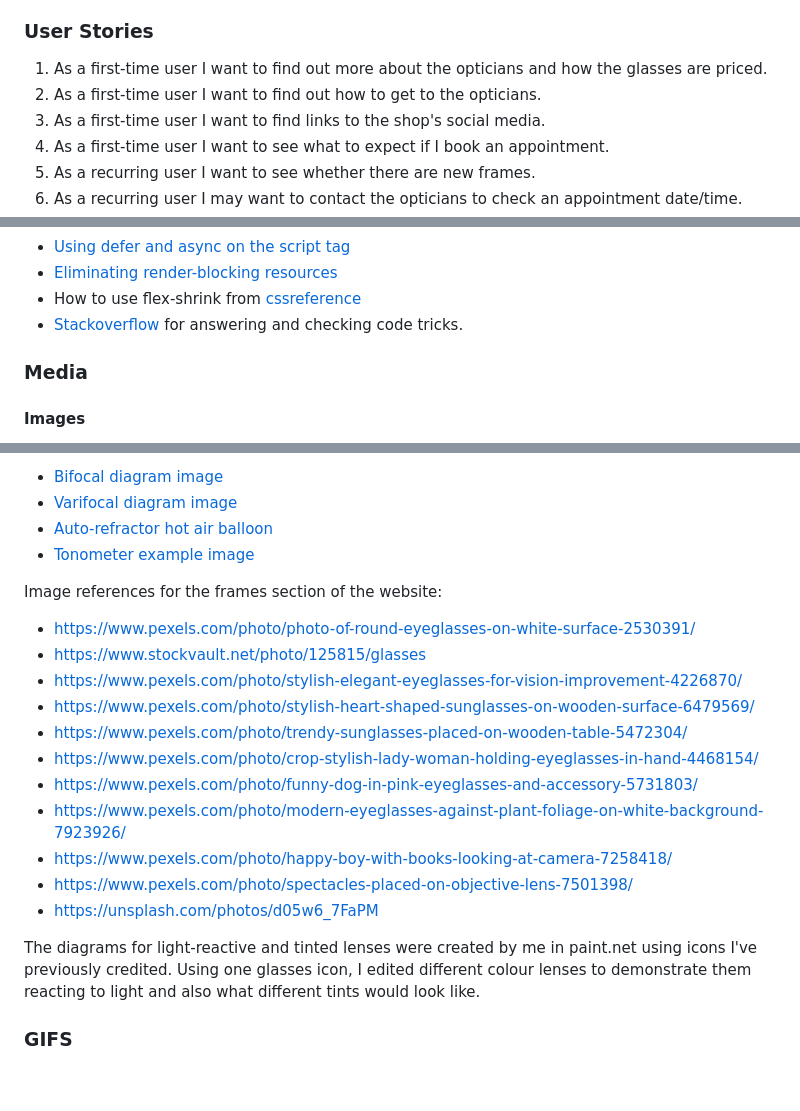
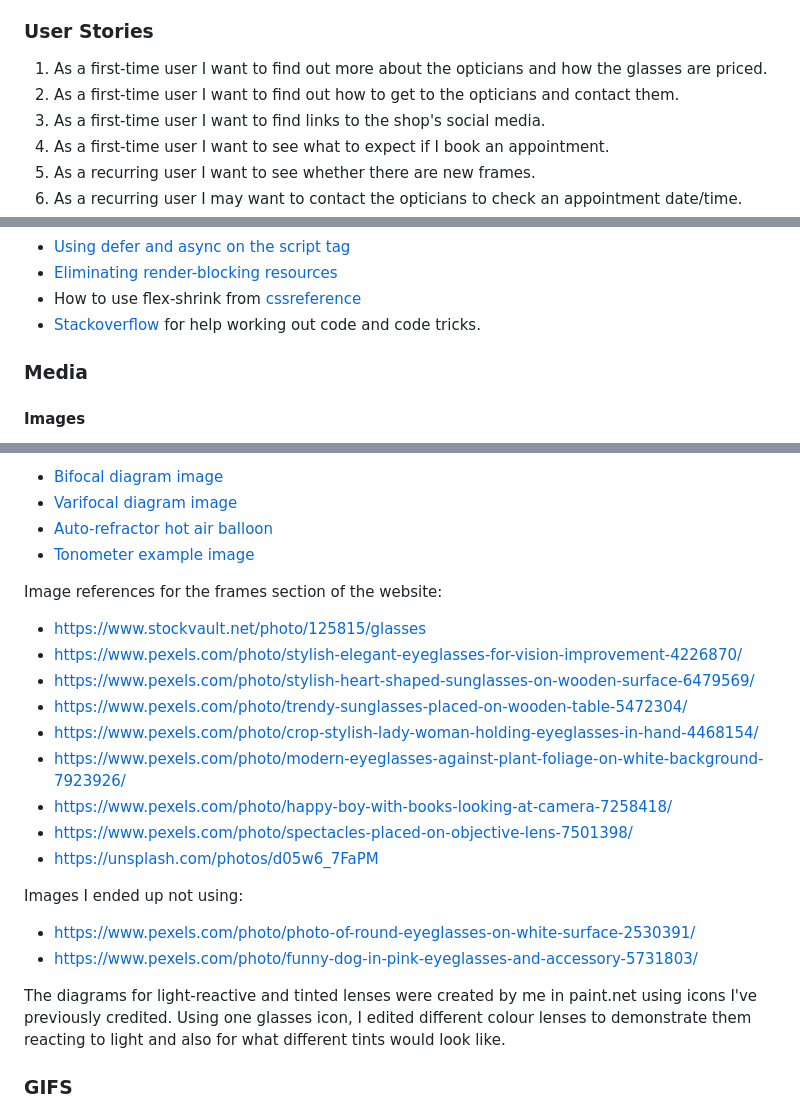
Before and after one commit to avabellaw/crystal-clear-opticians, a Markdown page: readme.md, 3 parts joined by grey strips. GitHub-like rendering; blank space fills up the shorter version.

Commit message:
readme: Check and update credits section

```diff
--- a/readme.md
+++ b/readme.md
@@ -31,7 +31,7 @@ To plan, design and create the project, I used the 5 planes of UX design with a
 ### User Stories
 
 1. As a first-time user I want to find out more about the opticians and how the glasses are priced.
-2. As a first-time user I want to find out how to get to the opticians.
+2. As a first-time user I want to find out how to get to the opticians and contact them.
 3. As a first-time user I want to find links to the shop's social media.
 4. As a first-time user I want to see what to expect if I book an appointment.
 5. As a recurring user I want to see whether there are new frames.
@@ -464,7 +464,7 @@ Eye SVG for bullet points [from Font Awesome](https://fontawesome.com/icons/eye?
 * [Using defer and async on the script tag](https://blog.logrocket.com/9-tricks-eliminate-render-blocking-resources/)
 * [Eliminating render-blocking resources](https://sia.codes/posts/render-blocking-resources/)
 * How to use flex-shrink from [cssreference](https://cssreference.io/property/flex-shrink/#:~:text=default%20flex%2Dshrink%3A%201%3B,and%20will%20wrap%20its%20content.&text=flex%2Dshrink%3A%200%3B,and%20not%20wrap%20its%20content.)
-* [Stackoverflow](https://stackoverflow.com) for answering and checking code tricks.
+* [Stackoverflow](https://stackoverflow.com) for help working out code and code tricks.
 
 ### Media
 
@@ -504,19 +505,23 @@ Diagrams:
 
 Image references for the frames section of the website:
 
-* https://www.pexels.com/photo/photo-of-round-eyeglasses-on-white-surface-2530391/
 * https://www.stockvault.net/photo/125815/glasses
 * https://www.pexels.com/photo/stylish-elegant-eyeglasses-for-vision-improvement-4226870/
 * https://www.pexels.com/photo/stylish-heart-shaped-sunglasses-on-wooden-surface-6479569/
 * https://www.pexels.com/photo/trendy-sunglasses-placed-on-wooden-table-5472304/
 * https://www.pexels.com/photo/crop-stylish-lady-woman-holding-eyeglasses-in-hand-4468154/
-* https://www.pexels.com/photo/funny-dog-in-pink-eyeglasses-and-accessory-5731803/
 * https://www.pexels.com/photo/modern-eyeglasses-against-plant-foliage-on-white-background-7923926/
 * https://www.pexels.com/photo/happy-boy-with-books-looking-at-camera-7258418/
 * https://www.pexels.com/photo/spectacles-placed-on-objective-lens-7501398/
 * https://unsplash.com/photos/d05w6_7FaPM
 
-The diagrams for light-reactive and tinted lenses were created by me in paint.net using icons I've previously credited. Using one glasses icon, I edited different colour lenses to demonstrate them reacting to light and also what different tints would look like.
+Images I ended up not using:
+
+* https://www.pexels.com/photo/photo-of-round-eyeglasses-on-white-surface-2530391/
+* https://www.pexels.com/photo/funny-dog-in-pink-eyeglasses-and-accessory-5731803/
+
+
+The diagrams for light-reactive and tinted lenses were created by me in paint.net using icons I've previously credited. Using one glasses icon, I edited different colour lenses to demonstrate them reacting to light and also for what different tints would look like.
 
 ### GIFS
 
```
Also changed, not shown: other parts of readme.md (+1 -0 lines).
